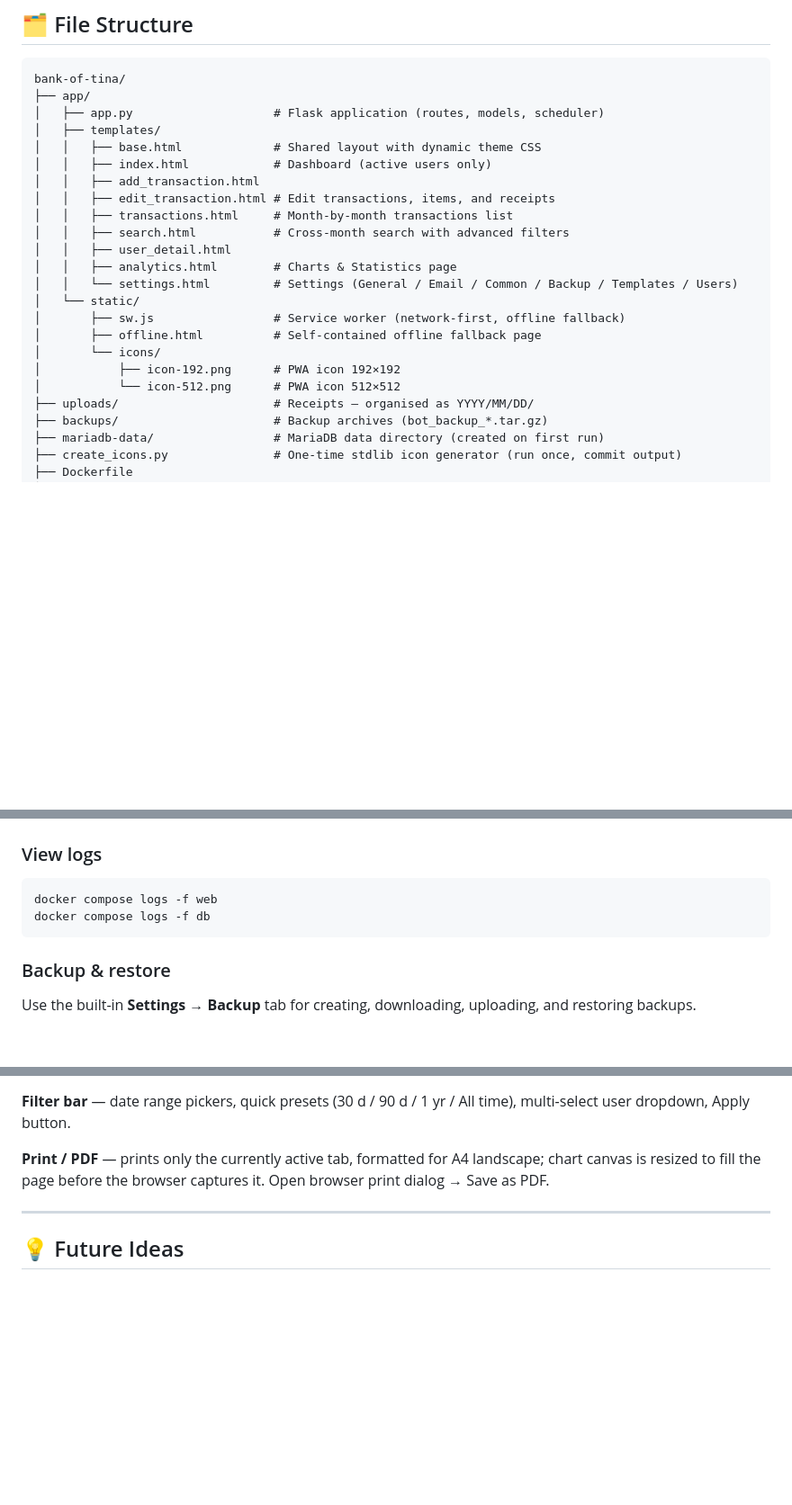
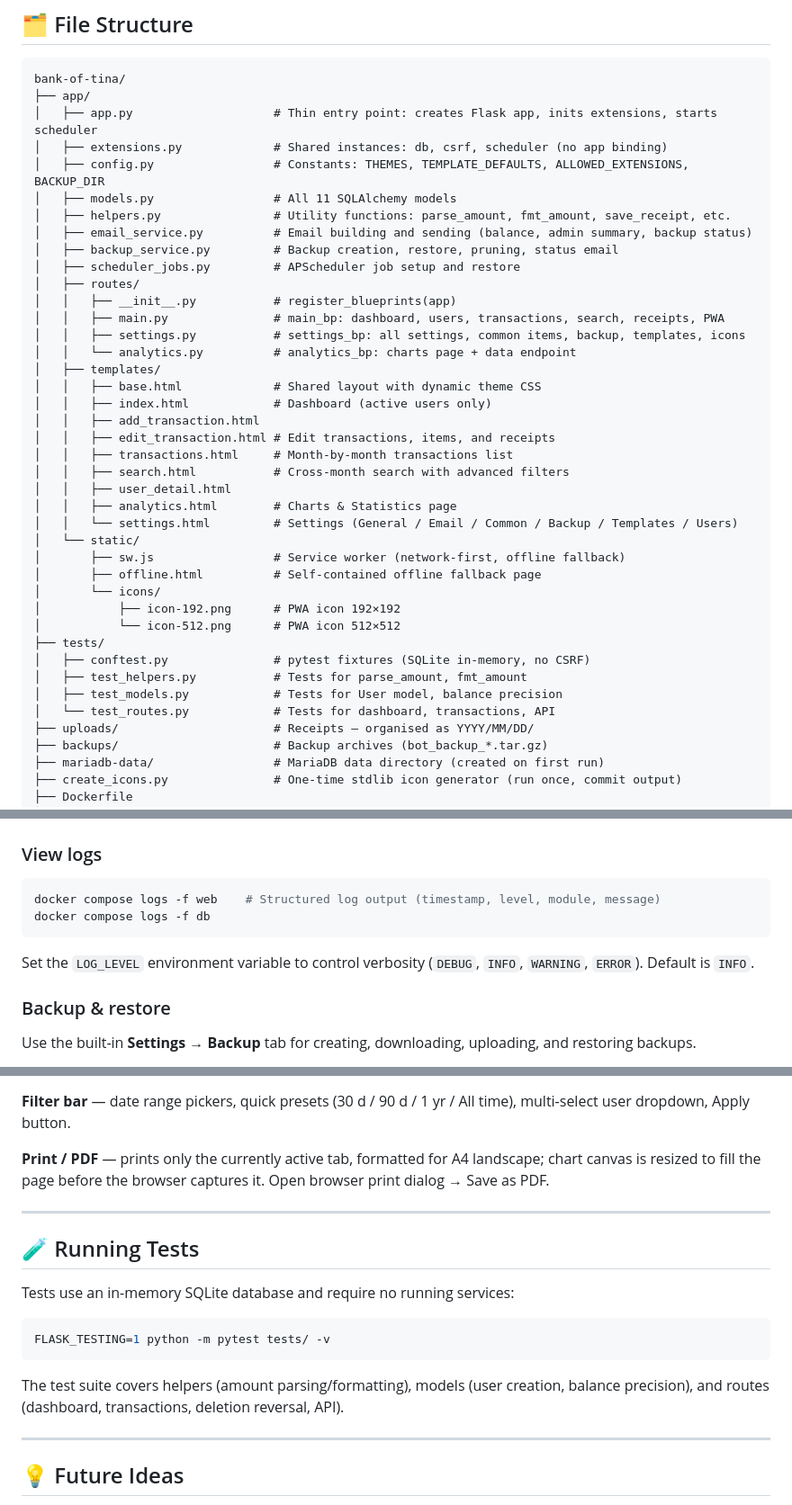
Before and after one commit to phoen-ix/bank-of-tina, a Markdown page: README.md, 3 parts joined by grey strips. Shown at 90% size. Rendered like a GitHub page; blank space fills up the shorter version.

````diff
--- a/README.md
+++ b/README.md
@@ -221,7 +221,19 @@ That's it. SMTP credentials and the email schedule are configured from the **Set
 ```
 bank-of-tina/
 ├── app/
-│   ├── app.py                    # Flask application (routes, models, scheduler)
+│   ├── app.py                    # Thin entry point: creates Flask app, inits extensions, starts scheduler
+│   ├── extensions.py             # Shared instances: db, csrf, scheduler (no app binding)
+│   ├── config.py                 # Constants: THEMES, TEMPLATE_DEFAULTS, ALLOWED_EXTENSIONS, BACKUP_DIR
+│   ├── models.py                 # All 11 SQLAlchemy models
+│   ├── helpers.py                # Utility functions: parse_amount, fmt_amount, save_receipt, etc.
+│   ├── email_service.py          # Email building and sending (balance, admin summary, backup status)
+│   ├── backup_service.py         # Backup creation, restore, pruning, status email
+│   ├── scheduler_jobs.py         # APScheduler job setup and restore
+│   ├── routes/
+│   │   ├── __init__.py           # register_blueprints(app)
+│   │   ├── main.py               # main_bp: dashboard, users, transactions, search, receipts, PWA
+│   │   ├── settings.py           # settings_bp: all settings, common items, backup, templates, icons
+│   │   └── analytics.py          # analytics_bp: charts page + data endpoint
 │   ├── templates/
 │   │   ├── base.html             # Shared layout with dynamic theme CSS
 │   │   ├── index.html            # Dashboard (active users only)
@@ -238,6 +250,11 @@ bank-of-tina/
 │       └── icons/
 │           ├── icon-192.png      # PWA icon 192×192
 │           └── icon-512.png      # PWA icon 512×512
+├── tests/
+│   ├── conftest.py               # pytest fixtures (SQLite in-memory, no CSRF)
+│   ├── test_helpers.py           # Tests for parse_amount, fmt_amount
+│   ├── test_models.py            # Tests for User model, balance precision
+│   └── test_routes.py            # Tests for dashboard, transactions, API
 ├── uploads/                      # Receipts — organised as YYYY/MM/DD/
 ├── backups/                      # Backup archives (bot_backup_*.tar.gz)
 ├── mariadb-data/                 # MariaDB data directory (created on first run)
@@ -264,9 +281,11 @@ bank-of-tina/
 
 ### View logs
 ```bash
-docker compose logs -f web
+docker compose logs -f web    # Structured log output (timestamp, level, module, message)
 docker compose logs -f db
 ```
+
+Set the `LOG_LEVEL` environment variable to control verbosity (`DEBUG`, `INFO`, `WARNING`, `ERROR`). Default is `INFO`.
 
 ### Backup & restore
 Use the built-in **Settings → Backup** tab for creating, downloading, uploading, and restoring backups.
@@ -318,6 +337,18 @@ A dedicated **Charts** page (nav bar → Charts) with a shared filter bar and fi
 
 ---
 
+## 🧪 Running Tests
+
+Tests use an in-memory SQLite database and require no running services:
+
+```bash
+FLASK_TESTING=1 python -m pytest tests/ -v
+```
+
+The test suite covers helpers (amount parsing/formatting), models (user creation, balance precision), and routes (dashboard, transactions, deletion reversal, API).
+
+---
+
 ## 💡 Future Ideas
 
 - [ ] CSV / Excel export of transactions
````
Also changed, not shown: HANDOVER.md (+129 -41 lines).
